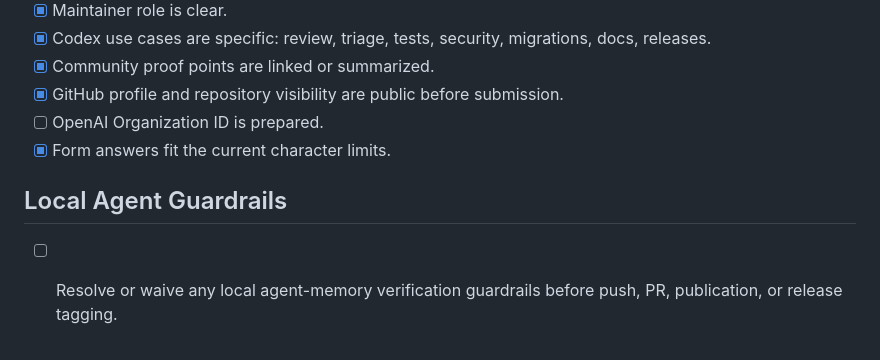
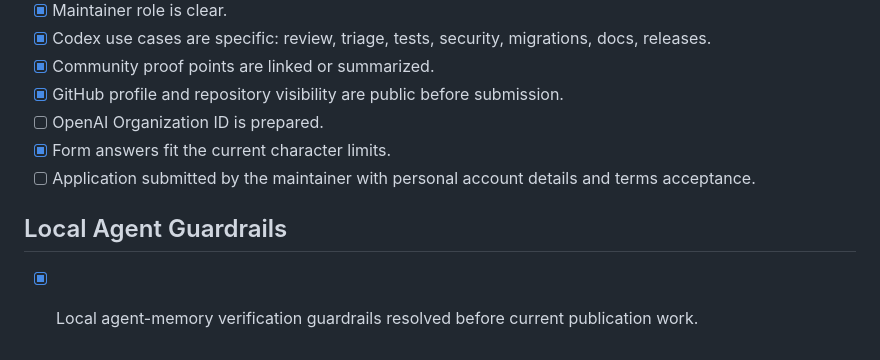
Before and after one commit to viatato/teachermarket-oss, a Markdown page: docs/release-gates.md, the part around one of its changes. Drawn GitHub-style.

```diff
--- a/docs/release-gates.md
+++ b/docs/release-gates.md
@@ -90,7 +91,8 @@ test because real Mini App auth depends on Telegram-provided `initData`.
 - [x] GitHub profile and repository visibility are public before submission.
 - [ ] OpenAI Organization ID is prepared.
 - [x] Form answers fit the current character limits.
+- [ ] Application submitted by the maintainer with personal account details and terms acceptance.
 
 ## Local Agent Guardrails
 
-- [ ] Resolve or waive any local agent-memory verification guardrails before push, PR, publication, or release tagging.
+- [x] Local agent-memory verification guardrails resolved before current publication work.
```
Also changed, not shown: other parts of docs/release-gates.md (+31 -30 lines).
